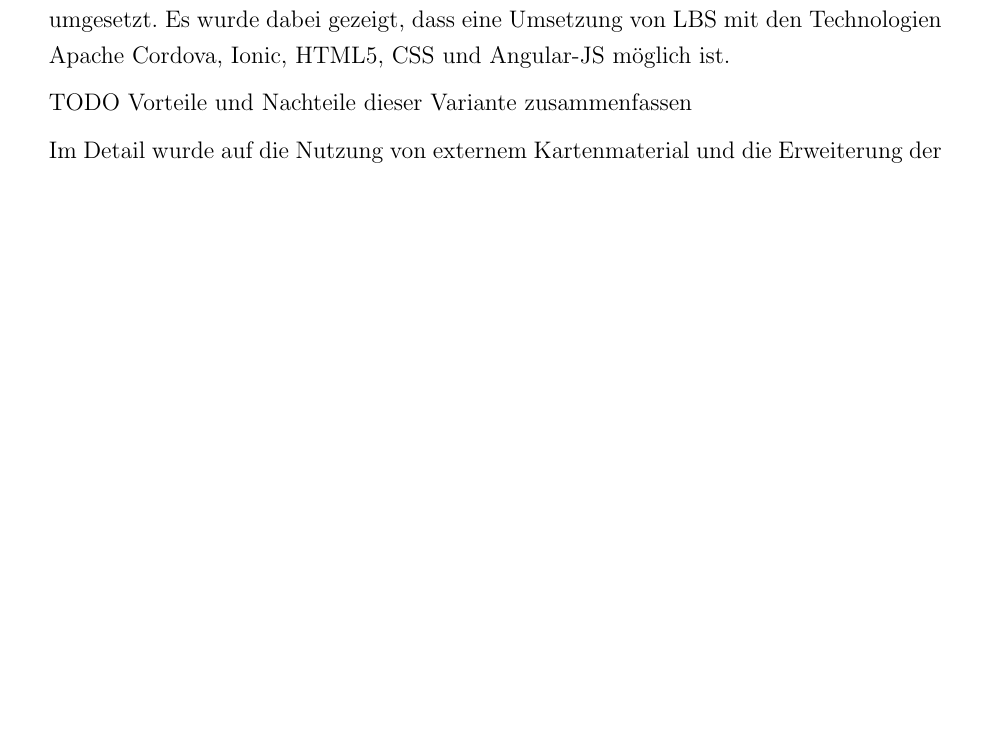
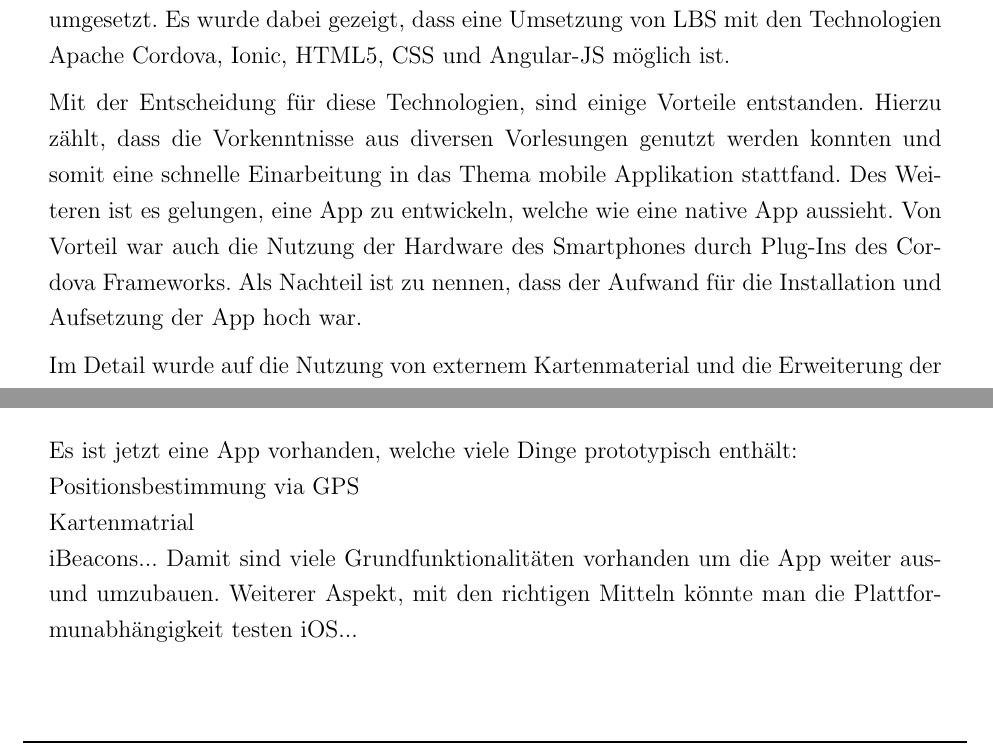
Before and after one commit to Einalem/LBS, a LaTeX paper (Ausarbeitung/tex/main.tex, which reads Ausarbeitung/tex/sections/C_Fazit.tex): part of page 99 of 102 before the commit and two parts of page 99 of 102 after it, the two joined at a grey line, cut so that both start at the same text, the shorter picture padded with empty space. Compiled offline with pdfLaTeX.

Commit message:
Erweiterung Fazit und Gedanken zum Ausblick

```diff
--- a/Ausarbeitung/tex/sections/C_Fazit.tex
+++ b/Ausarbeitung/tex/sections/C_Fazit.tex
@@ -8,7 +8,7 @@ Praxisbezogene Anwendungsfälle für LBS wurden aufgezeigt und beschrieben.
 Ein Anwendungsfall würde in dieser Studienarbeit als Smartphone-App prototypisch umgesetzt.
 Es wurde dabei gezeigt, dass eine Umsetzung von LBS mit den Technologien Apache Cordova, Ionic, HTML5, CSS und Angular-JS möglich ist.
 
-TODO Vorteile und Nachteile dieser Variante zusammenfassen
+Mit der Entscheidung für diese Technologien, sind einige Vorteile entstanden. Hierzu zählt, dass die Vorkenntnisse aus diversen Vorlesungen genutzt werden konnten und somit eine schnelle Einarbeitung in das Thema mobile Applikation stattfand. Des Weiteren ist es gelungen, eine App zu entwickeln, welche wie eine native App aussieht. Von Vorteil war auch die Nutzung der Hardware des Smartphones durch Plug-Ins des Cordova Frameworks. Als Nachteil ist zu nennen, dass der Aufwand für die Installation und Aufsetzung der App hoch war.
 
 Im Detail wurde auf die Nutzung von externem Kartenmaterial und die Erweiterung der Positionsbestimmung um iBeacons umgesetzt.
 Resultierend daraus wurde festgestellt, dass sich Openstreetmap gut für studentische Projekte eignet. Des Weiteren konnte mit der Erweiterung der Positionsbestimmung um iBeacons eine deutlich verbesserte Präzision erzielt werden.
@@ -18,3 +18,10 @@ Abschließend ist zu nennen, dass die Smartphone-App erfolgreich umgesetzt wurde
 
 \subsection[Ausblick]{Ausblick
  \\ \textnormal{\small{\textit {Verfasst von ??}}}}
+
+Es ist jetzt eine App vorhanden, welche viele Dinge prototypisch enthält:
+\\Positionsbestimmung via GPS
+\\Kartenmatrial
+\\iBeacons...
+Damit sind viele Grundfunktionalitäten vorhanden um die App weiter aus- und umzubauen.
+Weiterer Aspekt, mit den richtigen Mitteln könnte man die Plattformunabhängigkeit testen iOS...
```
Also changed, not shown: Ausarbeitung/tex/sections/C_Implementierung.tex (+1 -1 lines), 1 other file.
